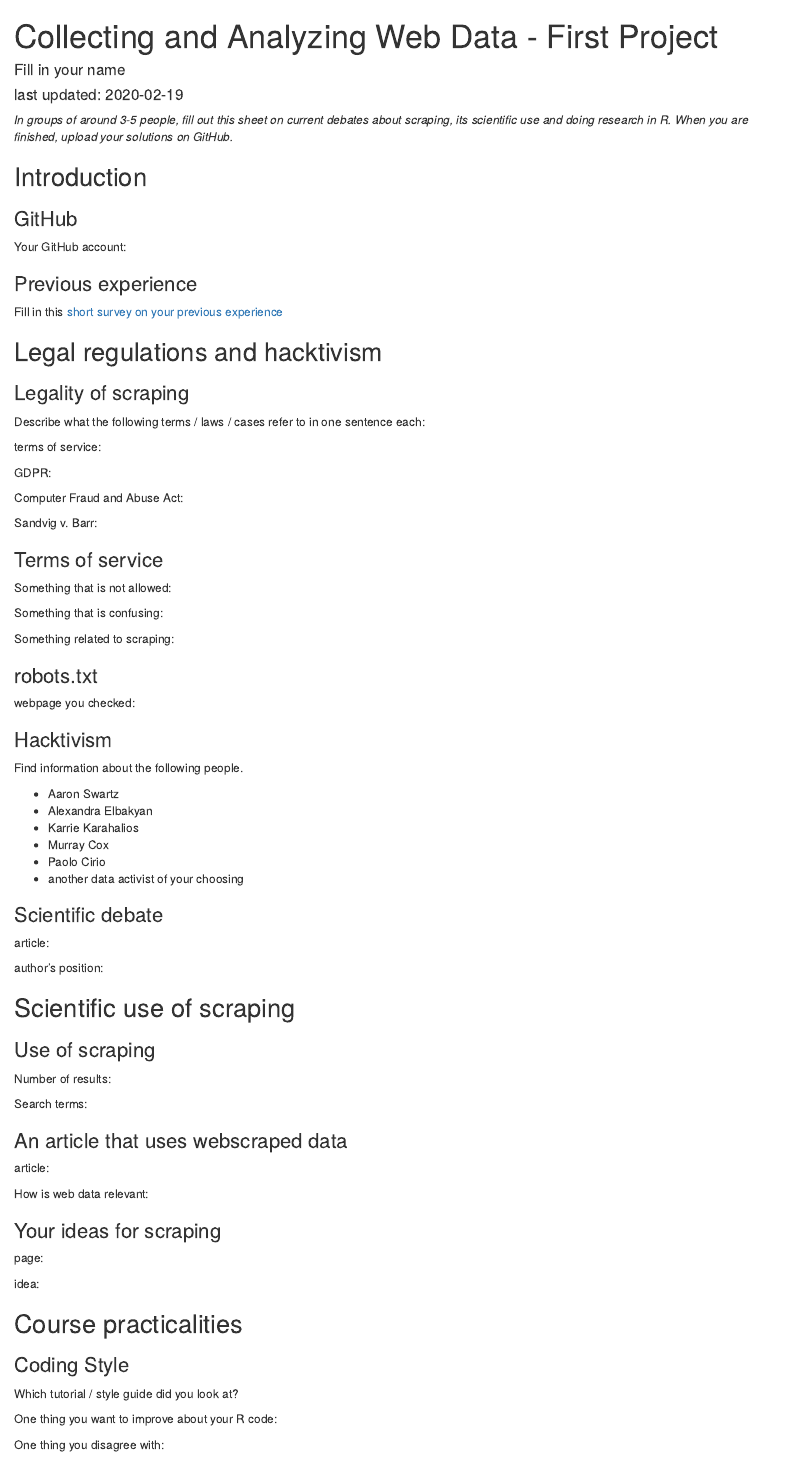
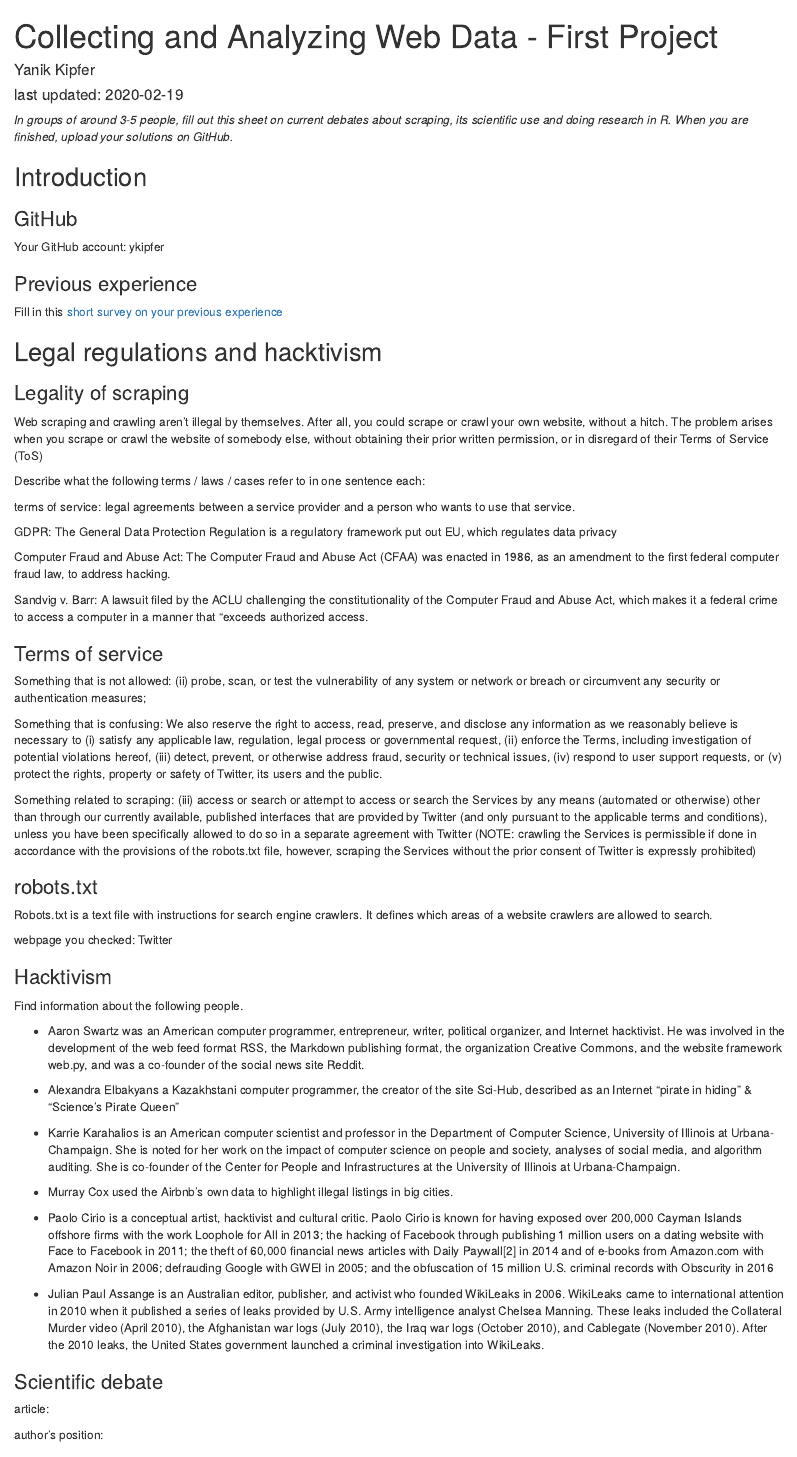
Before and after one commit to ykipfer/uzh_submit, an R Markdown document (01_answers.rmd): the page in a window 1100 px wide, from its top. Rendered offline with R 4.5, knitr and Pandoc, with nearby package versions.

Commit message:
Update 01_answers.rmd

```diff
--- a/01_answers.rmd
+++ b/01_answers.rmd
@@ -1,6 +1,6 @@
 ---
 title: "Collecting and Analyzing Web Data - First Project"
-author: "Fill in your name"
+author: "Yanik Kipfer"
 output: html_document
 date: "last updated: `r Sys.Date()`"
 ---
@@ -15,7 +15,7 @@ date: "last updated: `r Sys.Date()`"
 
 ### GitHub
 
-Your GitHub account:
+Your GitHub account: ykipfer
 
 
 ### Previous experience
@@ -29,45 +29,54 @@ Fill in this [short survey on your previous experience](https://forms.gle/BJtFLN
 ## Legal regulations and hacktivism
 
 ### Legality of scraping
+Web scraping and crawling aren't illegal by themselves. After all, you could scrape or crawl your own website, without a hitch. The problem arises when you scrape or crawl the website of somebody else, without obtaining their prior written permission, or in disregard of their Terms of Service (ToS)
 
 
 Describe what the following terms / laws / cases refer to in one sentence each:
 
-terms of service:
+terms of service: legal agreements between a service provider and a person who wants to use that service.
 
-GDPR:
+GDPR: The General Data Protection Regulation is a regulatory framework put out EU, which regulates data privacy
 
-Computer Fraud and Abuse Act:
+Computer Fraud and Abuse Act: The Computer Fraud and Abuse Act (CFAA) was enacted in 1986, as an amendment to the first federal computer fraud law, to address hacking.
 
-Sandvig v. Barr:
+Sandvig v. Barr: A lawsuit filed by the ACLU challenging the constitutionality of the Computer Fraud and Abuse Act, which makes it a federal crime to access a computer in a manner that “exceeds authorized access.
 
 
 
 ### Terms of service
 
 Something that is not allowed:
+(ii) probe, scan, or test the vulnerability of any system or network or breach or circumvent any security or authentication measures;
 
 Something that is confusing:
+We also reserve the right to access, read, preserve, and disclose any information as we reasonably believe is necessary to (i) satisfy any applicable law, regulation, legal process or governmental request, (ii) enforce the Terms, including investigation of potential violations hereof, (iii) detect, prevent, or otherwise address fraud, security or technical issues, (iv) respond to user support requests, or (v) protect the rights, property or safety of Twitter, its users and the public.
 
 Something related to scraping:
+(iii) access or search or attempt to access or search the Services by any means (automated or otherwise) other than through our currently available, published interfaces that are provided by Twitter (and only pursuant to the applicable terms and conditions), unless you have been specifically allowed to do so in a separate agreement with Twitter (NOTE: crawling the Services is permissible if done in accordance with the provisions of the robots.txt file, however, scraping the Services without the prior consent of Twitter is expressly prohibited)
 
 
 ### robots.txt
+Robots.txt is a text file with instructions for search engine crawlers. It defines which areas of a website crawlers are allowed to search.
 
-
-webpage you checked:
+webpage you checked: Twitter
 
 
 ### Hacktivism
 
 Find information about the following people.
 
-- Aaron Swartz
-- Alexandra Elbakyan
-- Karrie Karahalios
-- Murray Cox
-- Paolo Cirio
-- another data activist of your choosing
+- Aaron Swartz was an American computer programmer, entrepreneur, writer, political organizer, and Internet hacktivist. He was involved in the development of the web feed format RSS, the Markdown publishing format, the organization Creative Commons, and the website framework web.py, and was a co-founder of the social news site Reddit.
+
+- Alexandra Elbakyans a Kazakhstani computer programmer, the creator of the site Sci-Hub, described as an Internet "pirate in hiding" & "Science's Pirate Queen"
+
+- Karrie Karahalios is an American computer scientist and professor in the Department of Computer Science, University of Illinois at Urbana-Champaign. She is noted for her work on the impact of computer science on people and society, analyses of social media, and algorithm auditing. She is co-founder of the Center for People and Infrastructures at the University of Illinois at Urbana-Champaign.
+
+- Murray Cox used the Airbnb’s own data to highlight illegal listings in big cities.
+
+- Paolo Cirio is a conceptual artist, hacktivist and cultural critic. Paolo Cirio is known for having exposed over 200,000 Cayman Islands offshore firms with the work Loophole for All in 2013; the hacking of Facebook through publishing 1 million users on a dating website with Face to Facebook in 2011; the theft of 60,000 financial news articles with Daily Paywall[2] in 2014 and of e-books from Amazon.com with Amazon Noir in 2006; defrauding Google with GWEI in 2005; and the obfuscation of 15 million U.S. criminal records with Obscurity in 2016
+
+- Julian Paul Assange is an Australian editor, publisher, and activist who founded WikiLeaks in 2006. WikiLeaks came to international attention in 2010 when it published a series of leaks provided by U.S. Army intelligence analyst Chelsea Manning. These leaks included the Collateral Murder video (April 2010), the Afghanistan war logs (July 2010), the Iraq war logs (October 2010), and Cablegate (November 2010). After the 2010 leaks, the United States government launched a criminal investigation into WikiLeaks.
 
 
 ### Scientific debate
```
